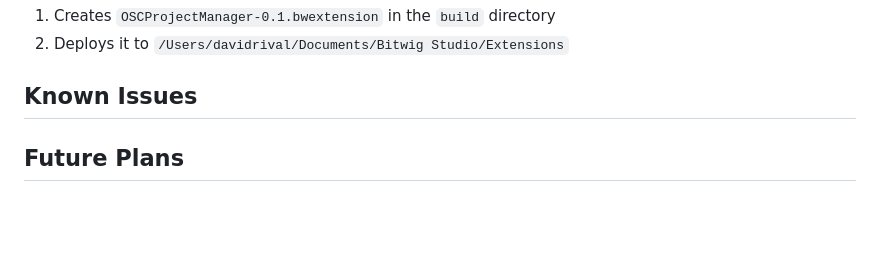
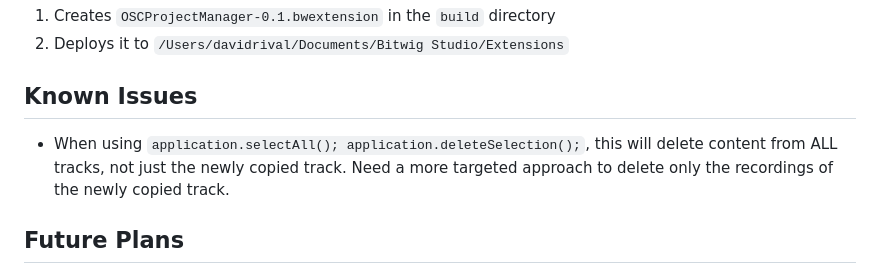
Before and after one commit to systemexklusiv/OscProjectManager, a Markdown page: CLAUDE.md, the part around the change. Rendered like a GitHub page; blank space fills up the shorter version.

Commit message:
Add claude memory

```diff
--- a/CLAUDE.md
+++ b/CLAUDE.md
@@ -50,6 +50,7 @@ The build automatically:
 
 ## Known Issues
 <!-- Document any known issues or limitations -->
+- When using `application.selectAll(); application.deleteSelection();`, this will delete content from ALL tracks, not just the newly copied track. Need a more targeted approach to delete only the recordings of the newly copied track.
 
 ## Future Plans
 Besides the Entrypoint of the Script there should be  Services which retrieves all the Cue Marker informations.
```
